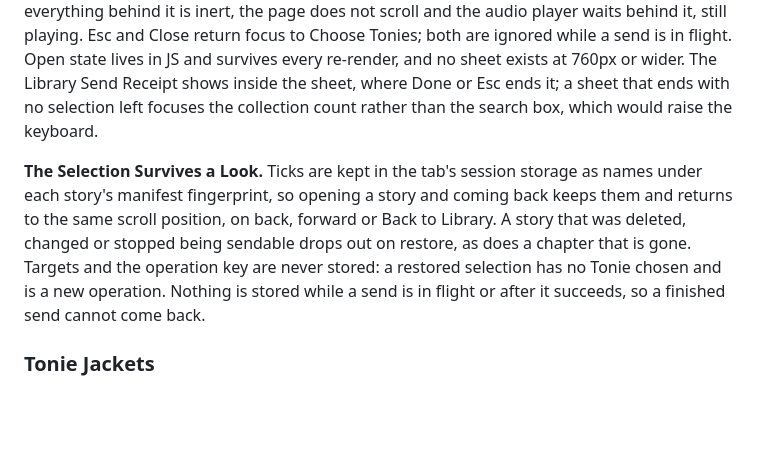
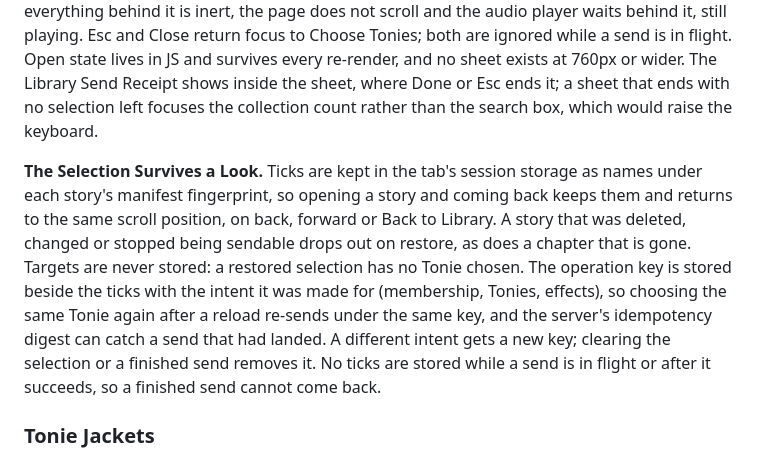
Before and after one commit to loubylabs/Toniefi, a Markdown page: DESIGN.md, the part around the change. Rendered like a GitHub page; blank space fills up the shorter version.

Commit message:
Docs: the operation key is stored with its intent and outlives a reload

```diff
--- a/DESIGN.md
+++ b/DESIGN.md
@@ -330,7 +330,7 @@ Ticking a finished collection's row in the Library reveals a raised paper bar be
 
 **The Phone Sheet.** Below 760px the bar never covers the rows. A selection shows a dock of about 64px, sticky above the bottom bar: the story count and total time, the chapter count, and a chartreuse Choose Tonies action. Choose Tonies opens the bar as a full-screen sheet above the bottom bar and below notifications and dialogs: a header with the title, the count, an icon-only Refresh targets and a 44px Close; one scroller holding the groups, with target cards in one column and 44px effect choices; and a pinned footer with the validation and Clear selection and Send. Several problems read as one line ("5 of 7 groups need a Tonie") that opens to the full list, so Send never moves and no reason is hidden. While the sheet is open everything behind it is inert, the page does not scroll and the audio player waits behind it, still playing. Esc and Close return focus to Choose Tonies; both are ignored while a send is in flight. Open state lives in JS and survives every re-render, and no sheet exists at 760px or wider. The Library Send Receipt shows inside the sheet, where Done or Esc ends it; a sheet that ends with no selection left focuses the collection count rather than the search box, which would raise the keyboard.
 
-**The Selection Survives a Look.** Ticks are kept in the tab's session storage as names under each story's manifest fingerprint, so opening a story and coming back keeps them and returns to the same scroll position, on back, forward or Back to Library. A story that was deleted, changed or stopped being sendable drops out on restore, as does a chapter that is gone. Targets and the operation key are never stored: a restored selection has no Tonie chosen and is a new operation. Nothing is stored while a send is in flight or after it succeeds, so a finished send cannot come back.
+**The Selection Survives a Look.** Ticks are kept in the tab's session storage as names under each story's manifest fingerprint, so opening a story and coming back keeps them and returns to the same scroll position, on back, forward or Back to Library. A story that was deleted, changed or stopped being sendable drops out on restore, as does a chapter that is gone. Targets are never stored: a restored selection has no Tonie chosen. The operation key is stored beside the ticks with the intent it was made for (membership, Tonies, effects), so choosing the same Tonie again after a reload re-sends under the same key, and the server's idempotency digest can catch a send that had landed. A different intent gets a new key; clearing the selection or a finished send removes it. No ticks are stored while a send is in flight or after it succeeds, so a finished send cannot come back.
 
 ### Tonie Jackets
 
```
Also changed, not shown: docs/architecture/overview.md (+2 -1 lines).
